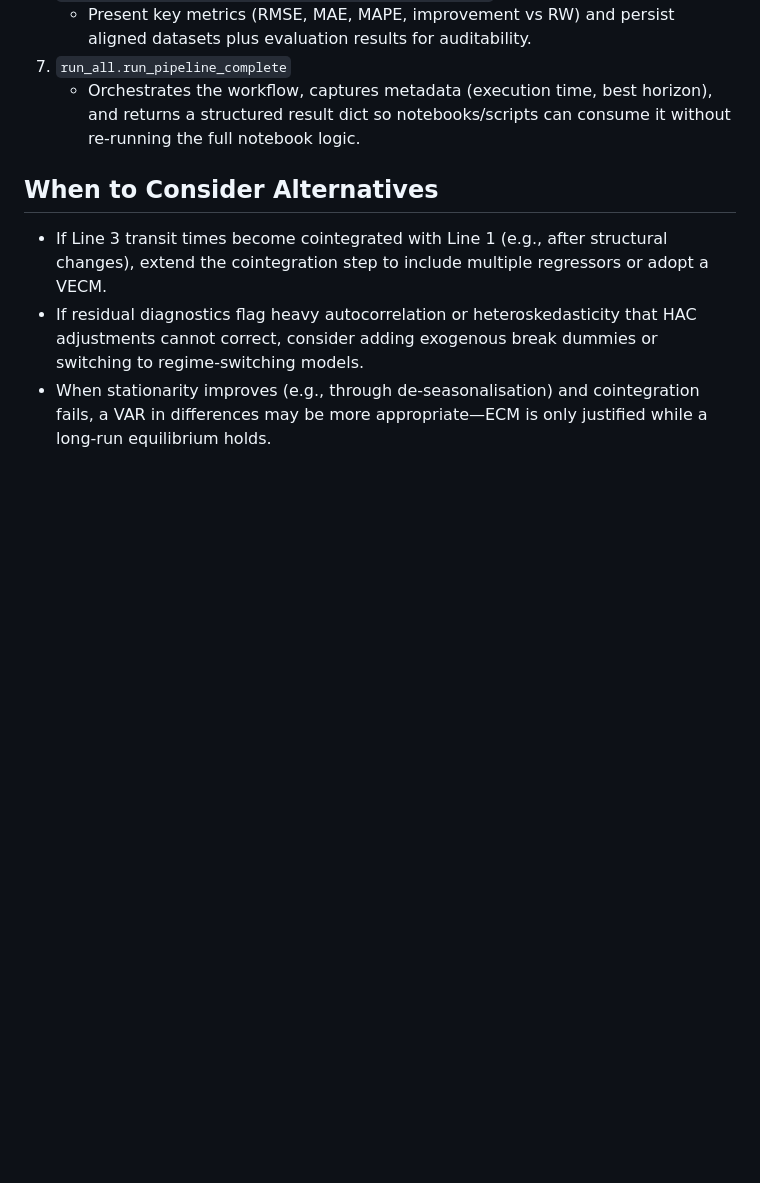
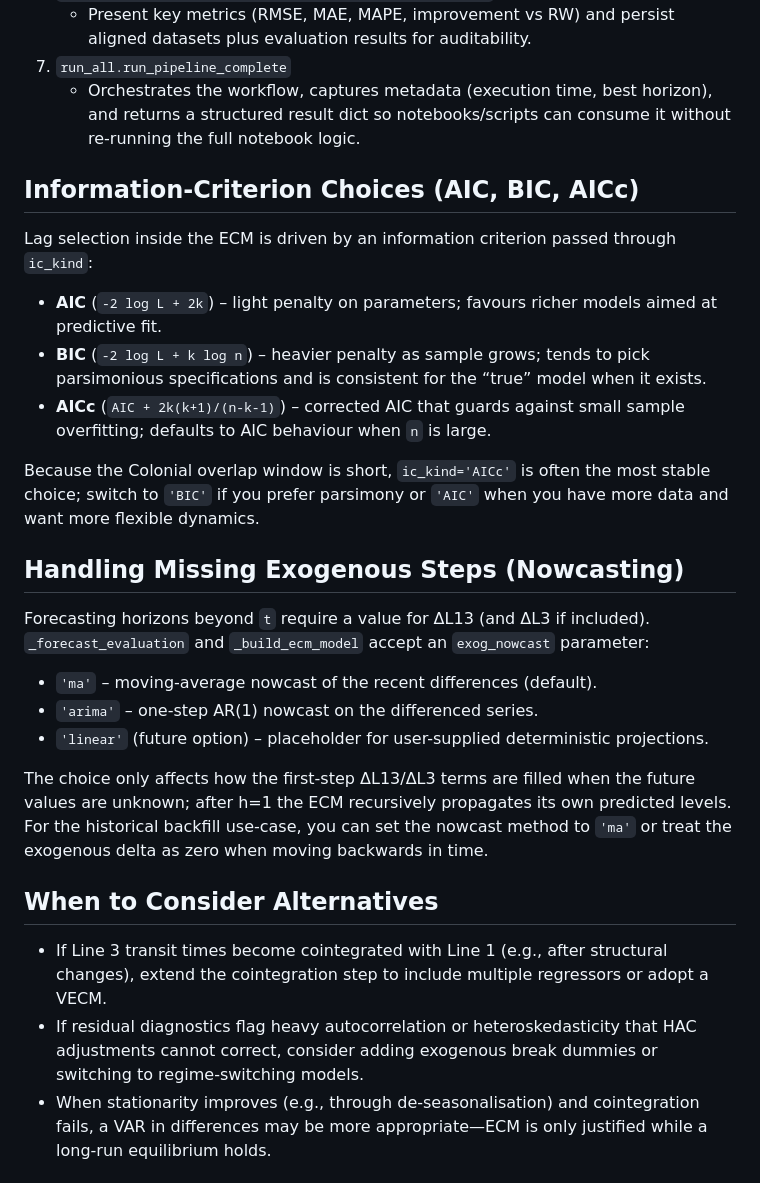
Before and after one commit to sirsir23333/colonial_forecast, a Markdown page: line1_implied/rationale.md, the part around the change. Drawn GitHub-style; blank space fills up the shorter version.

Commit message:
Document IC and nowcast options in ECM rationale

```diff
--- a/line1_implied/rationale.md
+++ b/line1_implied/rationale.md
@@ -66,6 +66,40 @@ Stage-by-Stage Rationale
      and returns a structured result dict so notebooks/scripts can consume it
      without re-running the full notebook logic.
 
+Information-Criterion Choices (AIC, BIC, AICc)
+---------------------------------------------
+Lag selection inside the ECM is driven by an information criterion passed through
+`ic_kind`:
+
+* **AIC** (`-2 log L + 2k`) – light penalty on parameters; favours richer models
+  aimed at predictive fit.
+* **BIC** (`-2 log L + k log n`) – heavier penalty as sample grows; tends to pick
+  parsimonious specifications and is consistent for the “true” model when it
+  exists.
+* **AICc** (`AIC + 2k(k+1)/(n-k-1)`) – corrected AIC that guards against small
+  sample overfitting; defaults to AIC behaviour when `n` is large.
+
+Because the Colonial overlap window is short, `ic_kind='AICc'` is often the most
+stable choice; switch to `'BIC'` if you prefer parsimony or `'AIC'` when you have
+more data and want more flexible dynamics.
+
+Handling Missing Exogenous Steps (Nowcasting)
+--------------------------------------------
+Forecasting horizons beyond `t` require a value for ΔL13 (and ΔL3 if included).
+`_forecast_evaluation` and `_build_ecm_model` accept an `exog_nowcast`
+parameter:
+
+* `'ma'` – moving-average nowcast of the recent differences (default).
+* `'arima'` – one-step AR(1) nowcast on the differenced series.
+* `'linear'` (future option) – placeholder for user-supplied deterministic
+  projections.
+
+The choice only affects how the first-step ΔL13/ΔL3 terms are filled when the
+future values are unknown; after h=1 the ECM recursively propagates its own
+predicted levels. For the historical backfill use-case, you can set the nowcast
+method to `'ma'` or treat the exogenous delta as zero when moving backwards in
+time.
+
 When to Consider Alternatives
 -----------------------------
 * If Line 3 transit times become cointegrated with Line 1 (e.g., after structural
```
